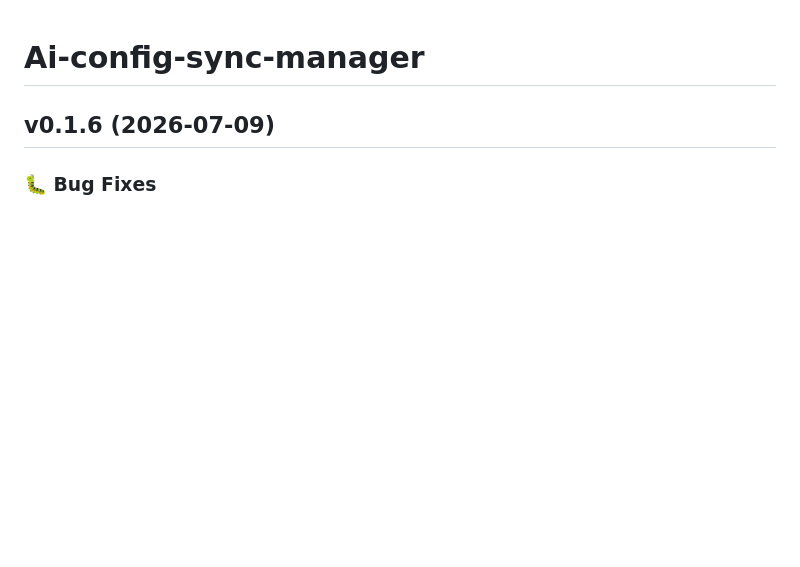
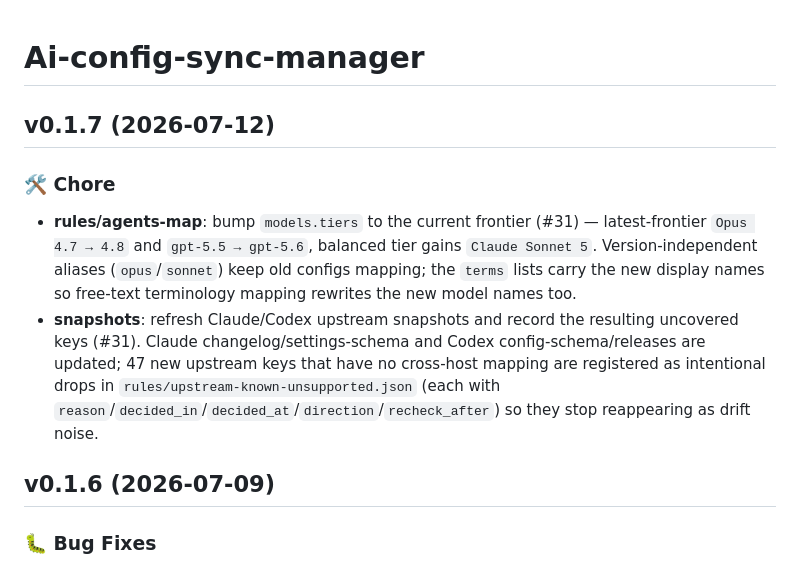
Before and after one commit to itsbrex/ai-config-sync-manager, a Markdown page: CHANGELOG.md, the part around the change. GitHub-like rendering; blank space fills up the shorter version.

Commit message:
docs(changelog): add v0.1.7 section for model-tier bump and snapshot refresh (#31)

```diff
--- a/CHANGELOG.md
+++ b/CHANGELOG.md
@@ -1,4 +1,11 @@
 # Ai-config-sync-manager
+
+## v0.1.7 (2026-07-12)
+
+### 🛠 Chore
+
+- **rules/agents-map**: bump `models.tiers` to the current frontier (#31) — latest-frontier `Opus 4.7 → 4.8` and `gpt-5.5 → gpt-5.6`, balanced tier gains `Claude Sonnet 5`. Version-independent aliases (`opus`/`sonnet`) keep old configs mapping; the `terms` lists carry the new display names so free-text terminology mapping rewrites the new model names too.
+- **snapshots**: refresh Claude/Codex upstream snapshots and record the resulting uncovered keys (#31). Claude changelog/settings-schema and Codex config-schema/releases are updated; 47 new upstream keys that have no cross-host mapping are registered as intentional drops in `rules/upstream-known-unsupported.json` (each with `reason`/`decided_in`/`decided_at`/`direction`/`recheck_after`) so they stop reappearing as drift noise.
 
 ## v0.1.6 (2026-07-09)
 
```
